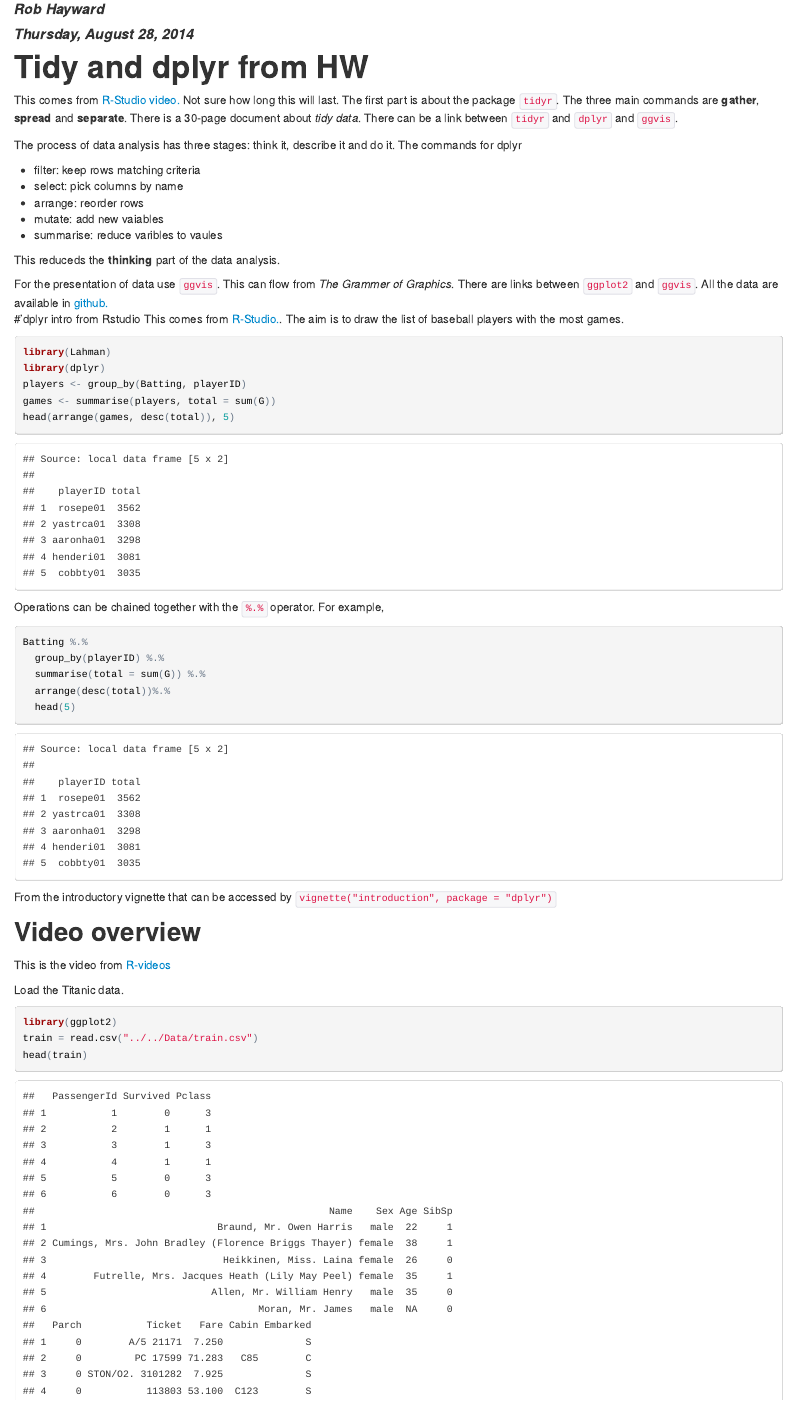
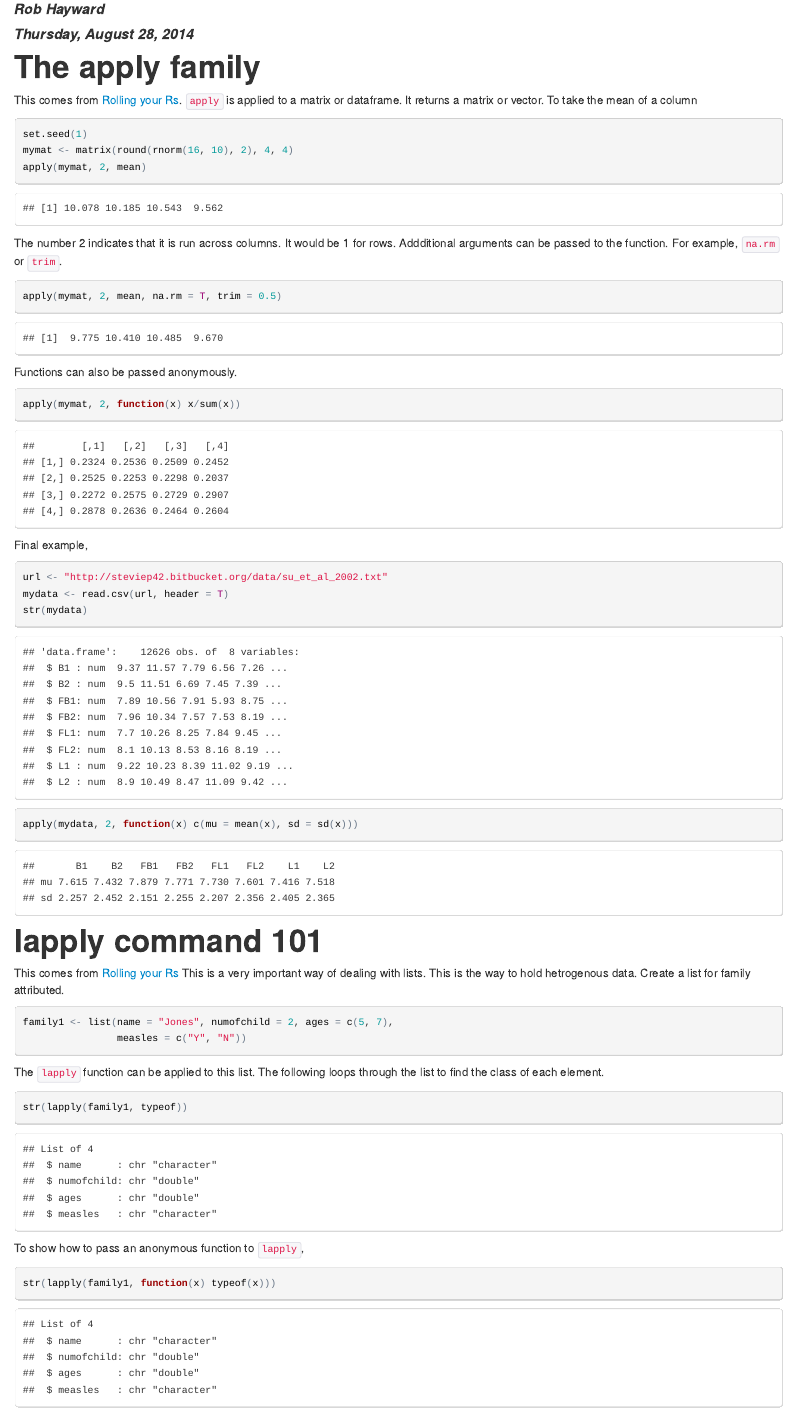
Before and after one commit to RobHayward/R-Learning-, an R Markdown document (Knitr/dplyr/Notes.Rmd): the page in a window 1100 px wide, from 60 px down. The pictures show the output file Knitr/dplyr/Notes.html that the author committed with the source, opened offline.

Commit message:
Updated some comments on apply and lapply

`````diff
--- a/Knitr/dplyr/Notes.Rmd
+++ b/Knitr/dplyr/Notes.Rmd
@@ -1,6 +1,45 @@
 ---
-title: "Introduction to tidyr, dply and ggvis"
+title: "Learning R"
 author: "Rob Hayward"
 date: "Thursday, August 28, 2014"
 output: html_document
 ---
+# The apply family
+This comes from [Rolling your Rs](http://rollingyours.wordpress.com/2014/05/15/the-apply-command-101/).  ```apply``` is applied to a matrix or dataframe.  It returns a matrix or vector.  To take the mean of a column
+```{r}
+set.seed(1)
+mymat <- matrix(round(rnorm(16, 10), 2), 4, 4)
+apply(mymat, 2, mean)
+```
+The number 2 indicates that it is run across columns.  It would be 1 for rows. Addditional arguments can be passed to the function.  For example, ```na.rm ``` or ```trim```.
+```{r}
+apply(mymat, 2, mean, na.rm = T, trim = 0.5)
+````
+Functions can also be passed anonymously.
+```{r}
+apply(mymat, 2, function(x) x/sum(x))
+```
+Final example,
+```{r}
+url <- "http://steviep42.bitbucket.org/data/su_et_al_2002.txt"
+mydata <- read.csv(url, header = T)
+str(mydata)
+apply(mydata, 2, function(x) c(mu = mean(x), sd = sd(x)))
+```
+
+
+# lapply command 101
+This comes from [Rolling your Rs](http://rollingyours.wordpress.com/2014/10/20/the-lapply-command-101/)
+This is a very important way of dealing with lists. This is the way to hold hetrogenous data. Create a list for family attributed.
+```{r}
+family1 <- list(name = "Jones", numofchild = 2, ages = c(5, 7),
+                measles = c("Y", "N"))
+```
+The ```lapply``` function can be applied to this list. The following loops through the list to find the class of each element.
+
+```{r}
+str(lapply(family1, typeof))
+```
+To show how to pass an anonymous function to ```lapply```,
+```{r}
+str(lapply(family1, function(x) typeof(x)))
`````
Also changed, not shown: Knitr/dplyr/Notes.html, Knitr/dplyr/Notes.Rmd (30 more changed lines).
